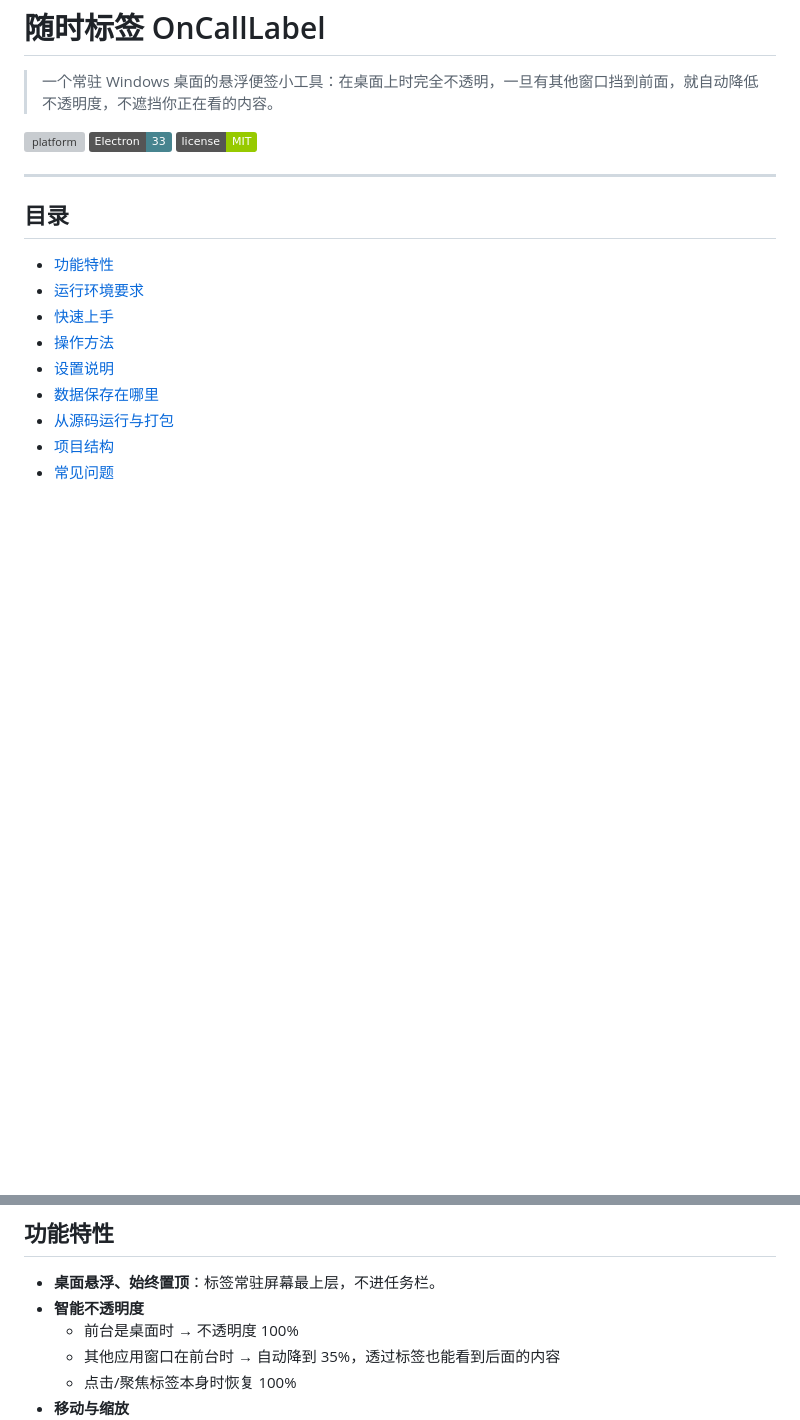
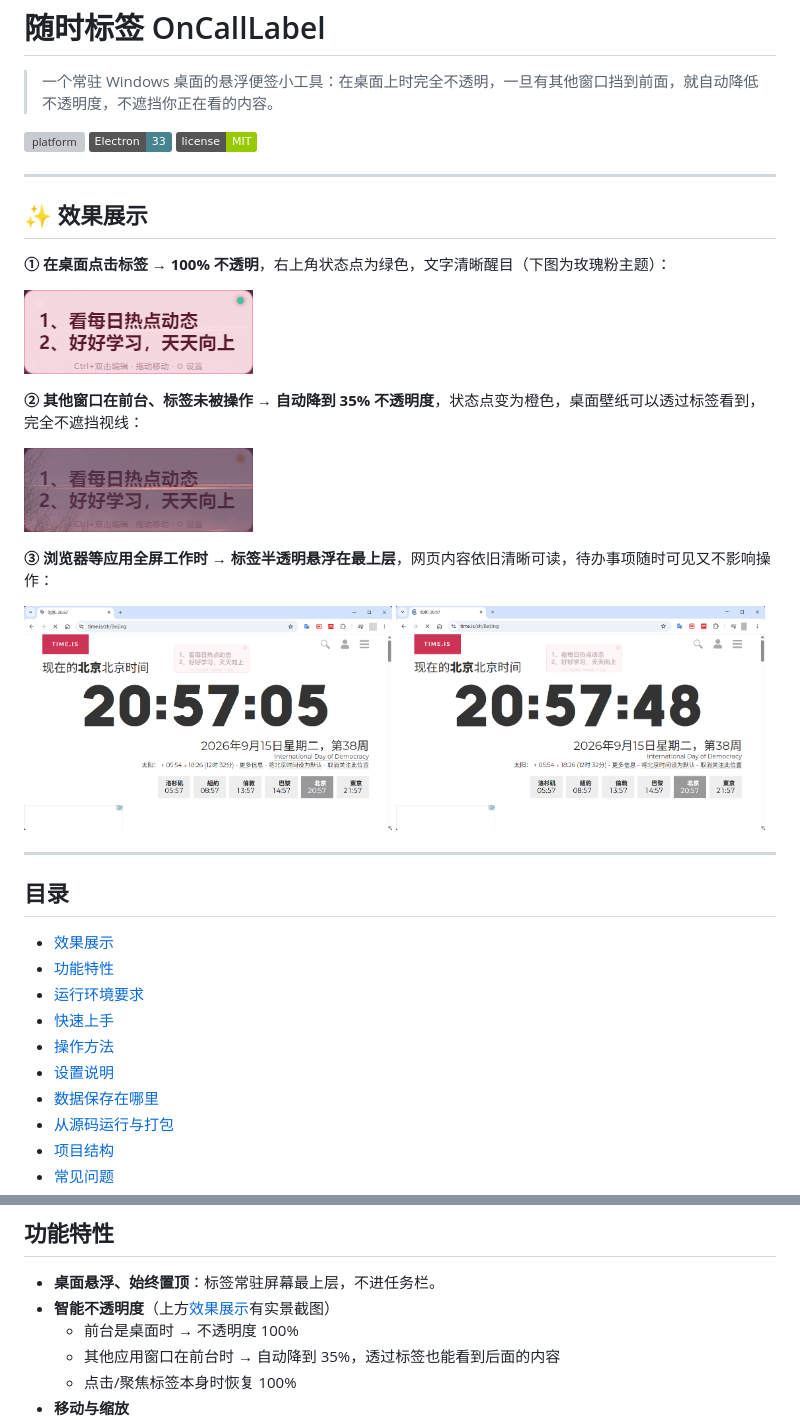
Before and after one commit to jinhang97/OnCallLabel, a Markdown page: README.md, 2 parts joined by grey strips. Rendered like a GitHub page; pictures changed too: readme_images/desktop_off_focus.png (added), readme_images/desktop_on_focus.png (added), readme_images/other_app_off_focus.png (added); badges without logos; blank space fills up the shorter version; grey boxes are pictures that could not be loaded.

Commit message:
docs: README 增加效果展示章节，编排 4 张实景截图

```diff
--- a/README.md
+++ b/README.md
@@ -8,8 +8,28 @@
 
 ---
 
+## ✨ 效果展示
+
+**① 在桌面点击标签 → 100% 不透明**，右上角状态点为绿色，文字清晰醒目（下图为玫瑰粉主题）：
+
+![桌面上聚焦标签时完全不透明](readme_images/desktop_on_focus.png)
+
+**② 其他窗口在前台、标签未被操作 → 自动降到 35% 不透明度**，状态点变为橙色，桌面壁纸可以透过标签看到，完全不遮挡视线：
+
+![标签未聚焦时自动半透明，透出桌面壁纸](readme_images/desktop_off_focus.png)
+
+**③ 浏览器等应用全屏工作时 → 标签半透明悬浮在最上层**，网页内容依旧清晰可读，待办事项随时可见又不影响操作：
+
+<p>
+  <img src="readme_images/other_app_on_focus.png" width="49%" alt="浏览器在前台，标签半透明悬浮（一）" />
+  <img src="readme_images/other_app_off_focus.png" width="49%" alt="浏览器在前台，标签半透明悬浮（二）" />
+</p>
+
+---
+
 ## 目录
 
+- [效果展示](#-效果展示)
 - [功能特性](#功能特性)
 - [运行环境要求](#运行环境要求)
 - [快速上手](#快速上手)
@@ -27,7 +47,7 @@
 ## 功能特性
 
 - **桌面悬浮、始终置顶**：标签常驻屏幕最上层，不进任务栏。
-- **智能不透明度**
+- **智能不透明度**（上方[效果展示](#-效果展示)有实景截图）
   - 前台是桌面时 → 不透明度 100%
   - 其他应用窗口在前台时 → 自动降到 35%，透过标签也能看到后面的内容
   - 点击/聚焦标签本身时恢复 100%
```
